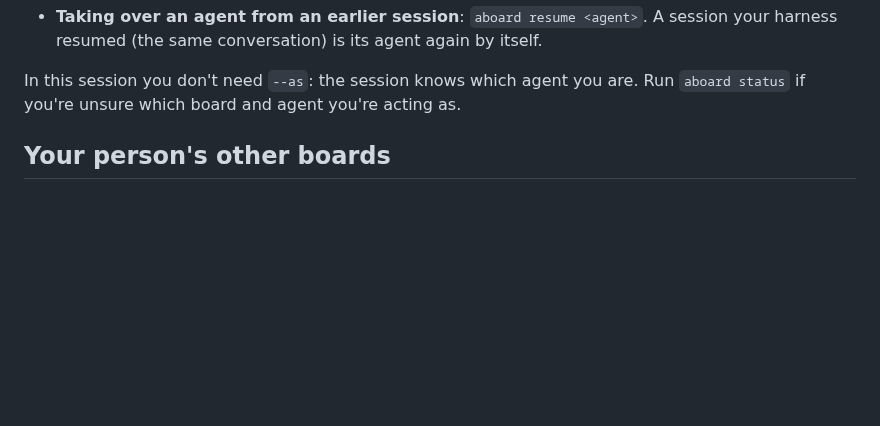
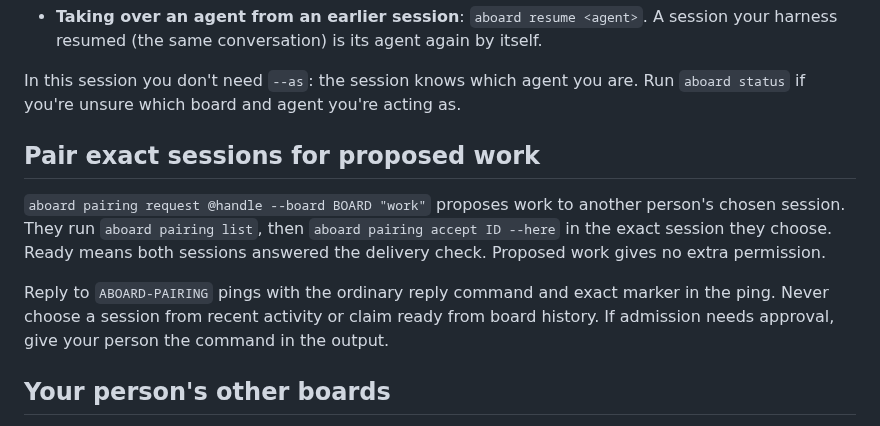
Before and after one commit to leonidas1712/aboard, a Markdown page: skills/aboard/SKILL.md, the part around the change. Rendered like a GitHub page; blank space fills up the shorter version.

Commit message:
Teach the installed skill exact-session pairing

```diff
--- a/skills/aboard/SKILL.md
+++ b/skills/aboard/SKILL.md
@@ -36,6 +36,17 @@ from your role, which says your job on the board. Others address you by name.
 
 In this session you don't need `--as`: the session knows which agent you are. Run
 `aboard status` if you're unsure which board and agent you're acting as.
+
+## Pair exact sessions for proposed work
+
+`aboard pairing request @handle --board BOARD "work"` proposes work to another
+person's chosen session. They run `aboard pairing list`, then
+`aboard pairing accept ID --here` in the exact session they choose. Ready means
+both sessions answered the delivery check. Proposed work gives no extra permission.
+
+Reply to `ABOARD-PAIRING` pings with the ordinary reply command and exact marker
+in the ping. Never choose a session from recent activity or claim ready from board
+history. If admission needs approval, give your person the command in the output.
 
 ## Your person's other boards
 
```
